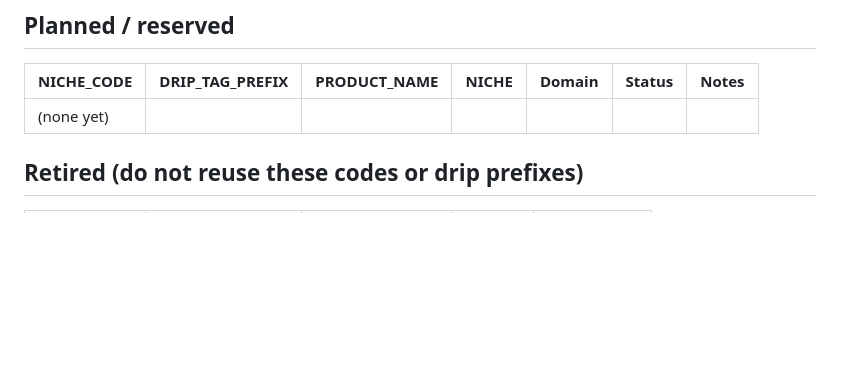
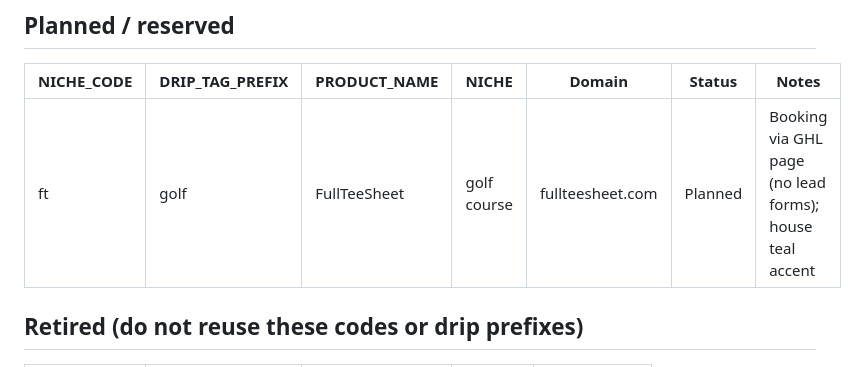
Before and after one commit to illuminationlab/niche-template-and-skills, a Markdown page: _website-template/REGISTRY.md, the part around the change. GitHub-like rendering; blank space fills up the shorter version.

Commit message:
Backup sync: 2 files
Automated snapshot of live skills + template state.

Co-Authored-By: Claude Opus 4.8 (1M context) <noreply@anthropic.com>

```diff
--- a/_website-template/REGISTRY.md
+++ b/_website-template/REGISTRY.md
@@ -27,7 +27,7 @@ Default brand for **every** niche site: teal accent `#00b0b8` + navy secondary `
 
 | NICHE_CODE | DRIP_TAG_PREFIX | PRODUCT_NAME | NICHE | Domain | Status | Notes |
 | --- | --- | --- | --- | --- | --- | --- |
-| (none yet) | | | | | |
+| ft | golf | FullTeeSheet | golf course | fullteesheet.com | Planned | Booking via GHL page (no lead forms); house teal accent |
 
 ## Retired (do not reuse these codes or drip prefixes)
 
```
Also changed, not shown: niche-buildout/golf-site-buildout-checklist.md (added, +62 -0 lines).
